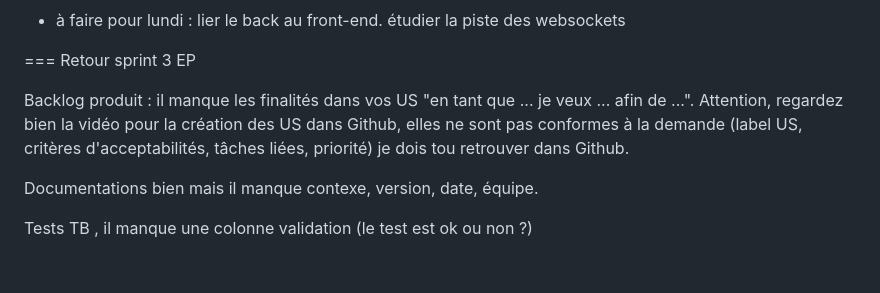
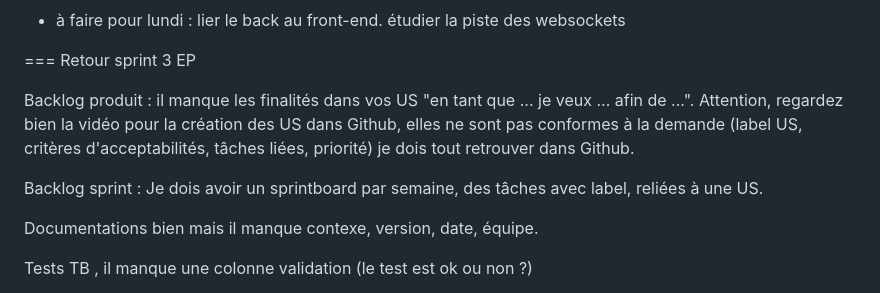
Before and after one commit to nicolaspoda/SAE-ALT-S3-Dev-22-23-STDS-3B-Equipe-6, a Markdown page: README.md, the part around the change. GitHub-like rendering; blank space fills up the shorter version.

```diff
--- a/README.md
+++ b/README.md
@@ -88,7 +88,9 @@ Rôle de chaque membre de l'équipe :
 
 === Retour sprint 3 EP
 
-Backlog produit : il manque les finalités dans vos US "en tant que ... je veux ... afin de ...". Attention, regardez bien la vidéo pour la création des US dans Github, elles ne sont pas conformes à la demande (label US, critères d'acceptabilités, tâches liées, priorité) je dois tou retrouver dans Github.
+Backlog produit : il manque les finalités dans vos US "en tant que ... je veux ... afin de ...". Attention, regardez bien la vidéo pour la création des US dans Github, elles ne sont pas conformes à la demande (label US, critères d'acceptabilités, tâches liées, priorité) je dois tout retrouver dans Github.
+
+Backlog sprint : Je dois avoir un sprintboard par semaine, des tâches avec label, reliées à une US.
 
 Documentations bien mais il manque contexe, version, date, équipe.
 
```
